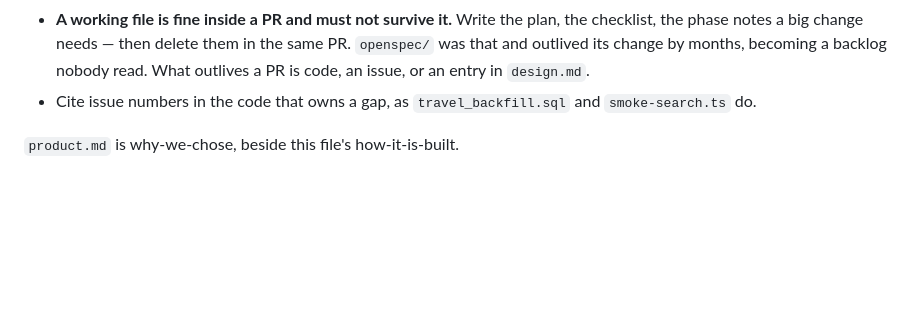
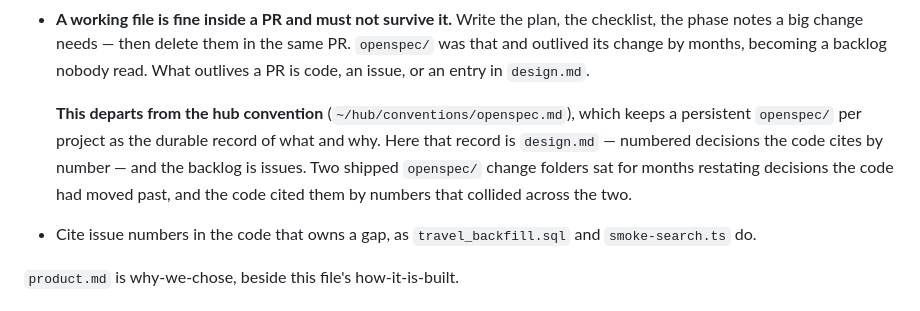
Before and after one commit to noncuro/house-hunt, a Markdown page: AGENTS.md, the part around the change. GitHub-like rendering; blank space fills up the shorter version.

Commit message:
Say that openspec is a departure, not an oversight
The hub convention keeps a persistent openspec/ per project as the durable
record of what and why. This repo deleted its two and put the decisions in
design.md, cited by number from the code, with issues as the backlog.

Without the note the local file reads as though it forgot the convention.
The reason it departs is specific: both change folders had shipped months
earlier and sat there restating decisions the code had moved past, and they
numbered from D1 independently, so the code cites two namespaces with one
bare (design Dn).

Global CLAUDE.md now points at ~/hub and says a project may depart where its
own AGENTS.md says so.

Co-Authored-By: Claude Opus 5 (1M context) <noreply@anthropic.com>
Claude-Session: https://claude.ai/code/session_01DwybCwQVJZFAuBAM6tW7v9

```diff
--- a/AGENTS.md
+++ b/AGENTS.md
@@ -225,6 +225,12 @@ growth past a handful of invited members; when that changes, re-read them all),
   phase notes a big change needs — then delete them in the same PR. `openspec/` was that and
   outlived its change by months, becoming a backlog nobody read. What outlives a PR is code, an
   issue, or an entry in `design.md`.
+
+  **This departs from the hub convention** (`~/hub/conventions/openspec.md`), which keeps a
+  persistent `openspec/` per project as the durable record of what and why. Here that record is
+  `design.md` — numbered decisions the code cites by number — and the backlog is issues. Two
+  shipped `openspec/` change folders sat for months restating decisions the code had moved past,
+  and the code cited them by numbers that collided across the two.
 - Cite issue numbers in the code that owns a gap, as `travel_backfill.sql` and `smoke-search.ts` do.
 
 `product.md` is why-we-chose, beside this file's how-it-is-built.
```
